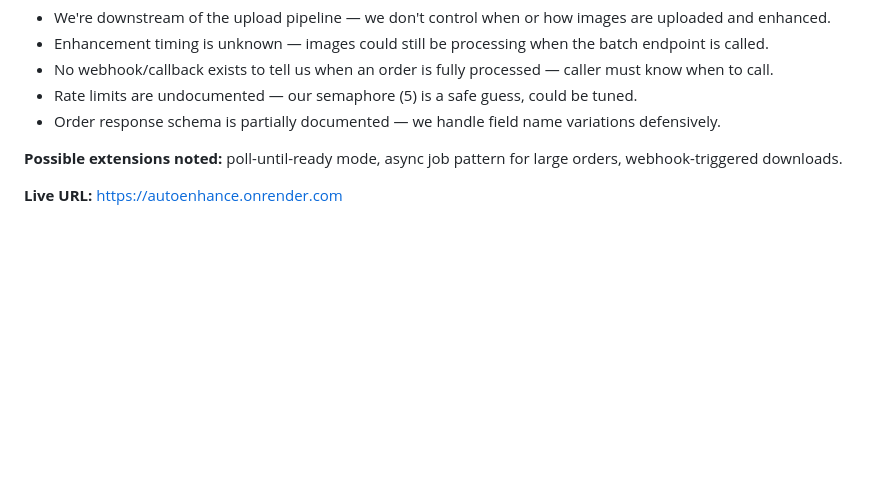
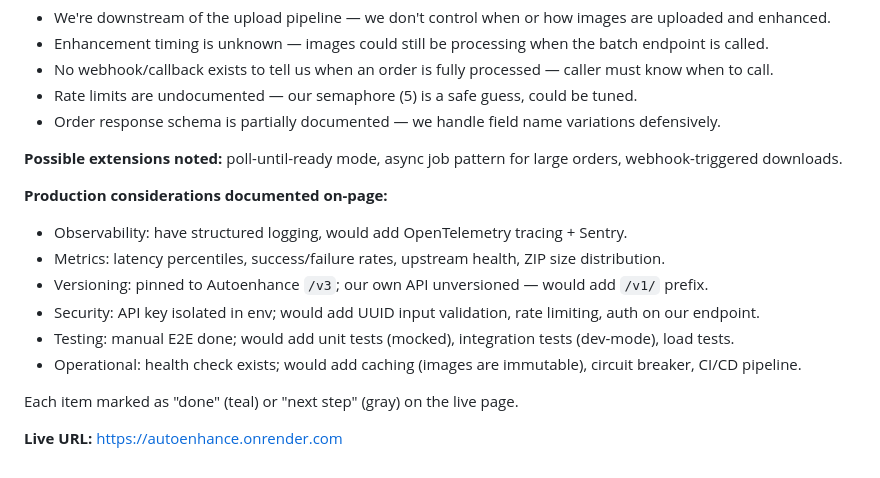
Before and after one commit to azoni/autoenhance, a Markdown page: ENGINEERING_LOG.md, the part around the change. Drawn GitHub-style; blank space fills up the shorter version.

Commit message:
Update engineering log with production considerations
Co-Authored-By: Claude Opus 4.6 <noreply@anthropic.com>

```diff
--- a/ENGINEERING_LOG.md
+++ b/ENGINEERING_LOG.md
@@ -56,4 +56,14 @@ Technical test — build a batch endpoint to download all images for an order.
 
 **Possible extensions noted:** poll-until-ready mode, async job pattern for large orders, webhook-triggered downloads.
 
+**Production considerations documented on-page:**
+- Observability: have structured logging, would add OpenTelemetry tracing + Sentry.
+- Metrics: latency percentiles, success/failure rates, upstream health, ZIP size distribution.
+- Versioning: pinned to Autoenhance `/v3`; our own API unversioned — would add `/v1/` prefix.
+- Security: API key isolated in env; would add UUID input validation, rate limiting, auth on our endpoint.
+- Testing: manual E2E done; would add unit tests (mocked), integration tests (dev-mode), load tests.
+- Operational: health check exists; would add caching (images are immutable), circuit breaker, CI/CD pipeline.
+
+Each item marked as "done" (teal) or "next step" (gray) on the live page.
+
 **Live URL:** https://autoenhance.onrender.com
```
